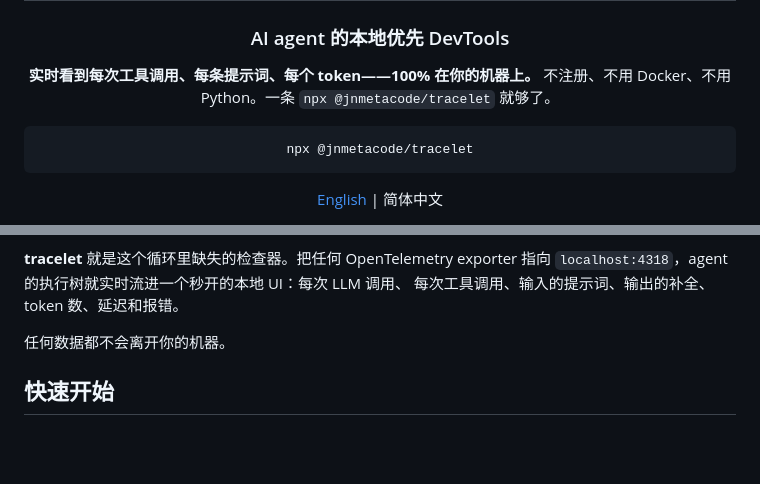
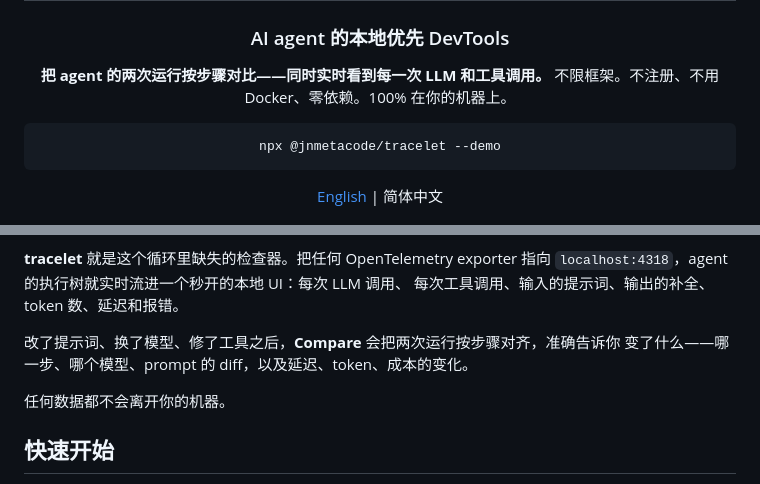
Before and after one commit to jnMetaCode/tracelet, a Markdown page: README.zh-CN.md, 2 parts joined by grey strips. Drawn GitHub-style; blank space fills up the shorter version.

````diff
--- a/README.zh-CN.md
+++ b/README.zh-CN.md
@@ -4,11 +4,11 @@
 
 ### AI agent 的本地优先 DevTools
 
-**实时看到每次工具调用、每条提示词、每个 token——100% 在你的机器上。**
-不注册、不用 Docker、不用 Python。一条 `npx @jnmetacode/tracelet` 就够了。
+**把 agent 的两次运行按步骤对比——同时实时看到每一次 LLM 和工具调用。**
+不限框架。不注册、不用 Docker、零依赖。100% 在你的机器上。
 
 ```bash
-npx @jnmetacode/tracelet
+npx @jnmetacode/tracelet --demo
 ```
 
 [English](./README.md) | 简体中文
@@ -25,6 +25,9 @@ npx @jnmetacode/tracelet
 **tracelet** 就是这个循环里缺失的检查器。把任何 OpenTelemetry exporter 指向
 `localhost:4318`，agent 的执行树就实时流进一个秒开的本地 UI：每次 LLM 调用、
 每次工具调用、输入的提示词、输出的补全、token 数、延迟和报错。
+
+改了提示词、换了模型、修了工具之后，**Compare** 会把两次运行按步骤对齐，准确告诉你
+变了什么——哪一步、哪个模型、prompt 的 diff，以及延迟、token、成本的变化。
 
 任何数据都不会离开你的机器。
 
````
Also changed, not shown: other parts of README.zh-CN.md (+1 -1 lines), CHANGELOG.md (+3 -0 lines), README.md (+7 -3 lines).
